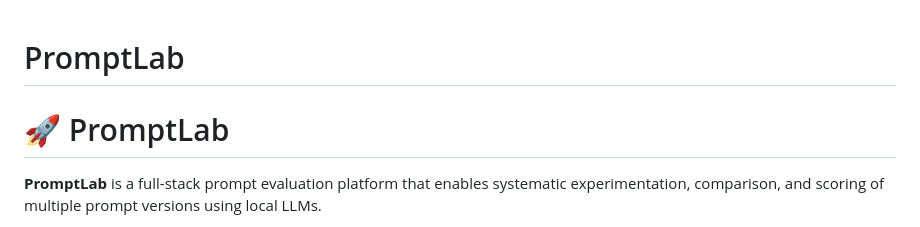
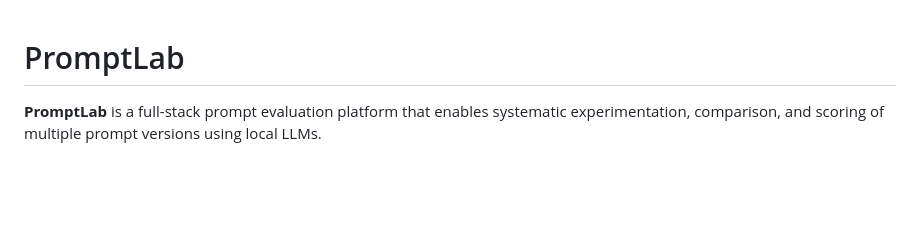
Before and after one commit to krishanudeka/PromptLab, a Markdown page: README.md, the part around the change. Drawn GitHub-style; blank space fills up the shorter version.

Commit message:
Update README title
Removed the rocket emoji from the title.

```diff
--- a/README.md
+++ b/README.md
@@ -1,6 +1,4 @@
 # PromptLab
-
-# 🚀 PromptLab
 
 **PromptLab** is a full-stack prompt evaluation platform that enables systematic experimentation, comparison, and scoring of multiple prompt versions using local LLMs.
 
```
